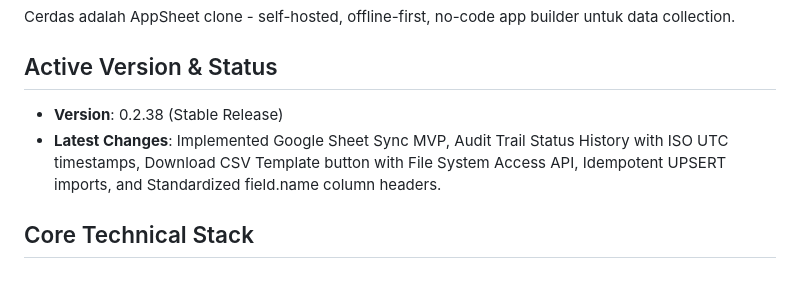
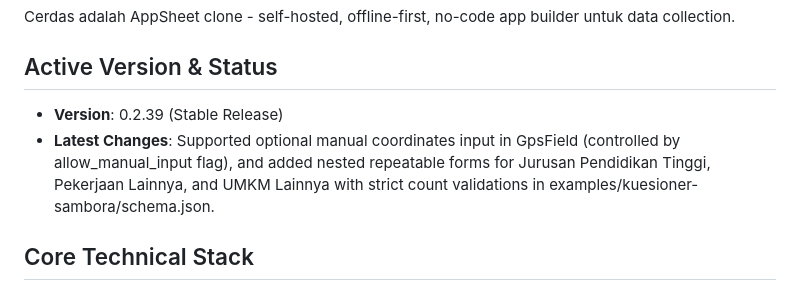
Before and after one commit to ihkaru/cerdas, a Markdown page: gemini.md, the part around the change. Drawn GitHub-style.

Commit message:
chore: update gemini.md memory to version 0.2.39

```diff
--- a/gemini.md
+++ b/gemini.md
@@ -6,8 +6,8 @@
 Cerdas adalah AppSheet clone - self-hosted, offline-first, no-code app builder untuk data collection.
 
 ## Active Version & Status
-* **Version**: 0.2.38 (Stable Release)
-* **Latest Changes**: Implemented Google Sheet Sync MVP, Audit Trail Status History with ISO UTC timestamps, Download CSV Template button with File System Access API, Idempotent UPSERT imports, and Standardized field.name column headers.
+* **Version**: 0.2.39 (Stable Release)
+* **Latest Changes**: Supported optional manual coordinates input in GpsField (controlled by allow_manual_input flag), and added nested repeatable forms for Jurusan Pendidikan Tinggi, Pekerjaan Lainnya, and UMKM Lainnya with strict count validations in examples/kuesioner-sambora/schema.json.
 
 ## Core Technical Stack
 * **Backend**: Laravel 12 (PURE API only - no Blade, no Filament, Sanctum Auth)
```
